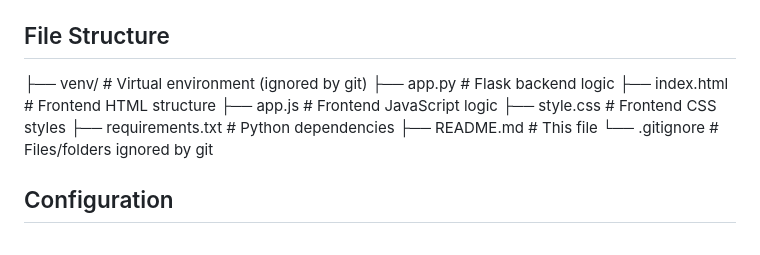
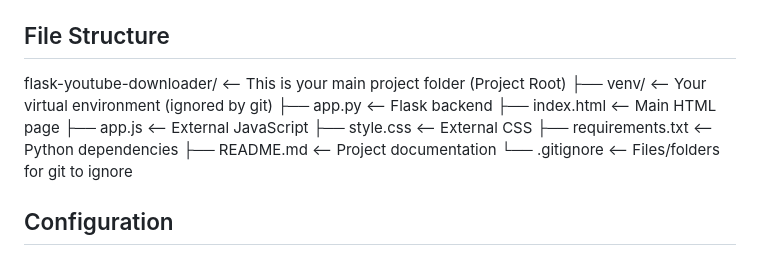
Before and after one commit to amrithul/yt-video-downloader, a Markdown page: README.md, the part around the change. Rendered like a GitHub page.

```diff
--- a/README.md
+++ b/README.md
@@ -64,14 +64,15 @@ Before you begin, ensure you have the following installed on the machine where y
 
 ## File Structure
 
-├── venv/                  # Virtual environment (ignored by git)
-├── app.py                 # Flask backend logic
-├── index.html             # Frontend HTML structure
-├── app.js                 # Frontend JavaScript logic
-├── style.css              # Frontend CSS styles
-├── requirements.txt       # Python dependencies
-├── README.md              # This file
-└── .gitignore             # Files/folders ignored by git
+flask-youtube-downloader/   <-- This is your main project folder (Project Root)
+├── venv/                   <-- Your virtual environment (ignored by git)
+├── app.py                  <-- Flask backend
+├── index.html              <-- Main HTML page
+├── app.js                  <-- External JavaScript
+├── style.css               <-- External CSS
+├── requirements.txt        <-- Python dependencies
+├── README.md               <-- Project documentation
+└── .gitignore              <-- Files/folders for git to ignore
 
 ## Configuration
 
```
